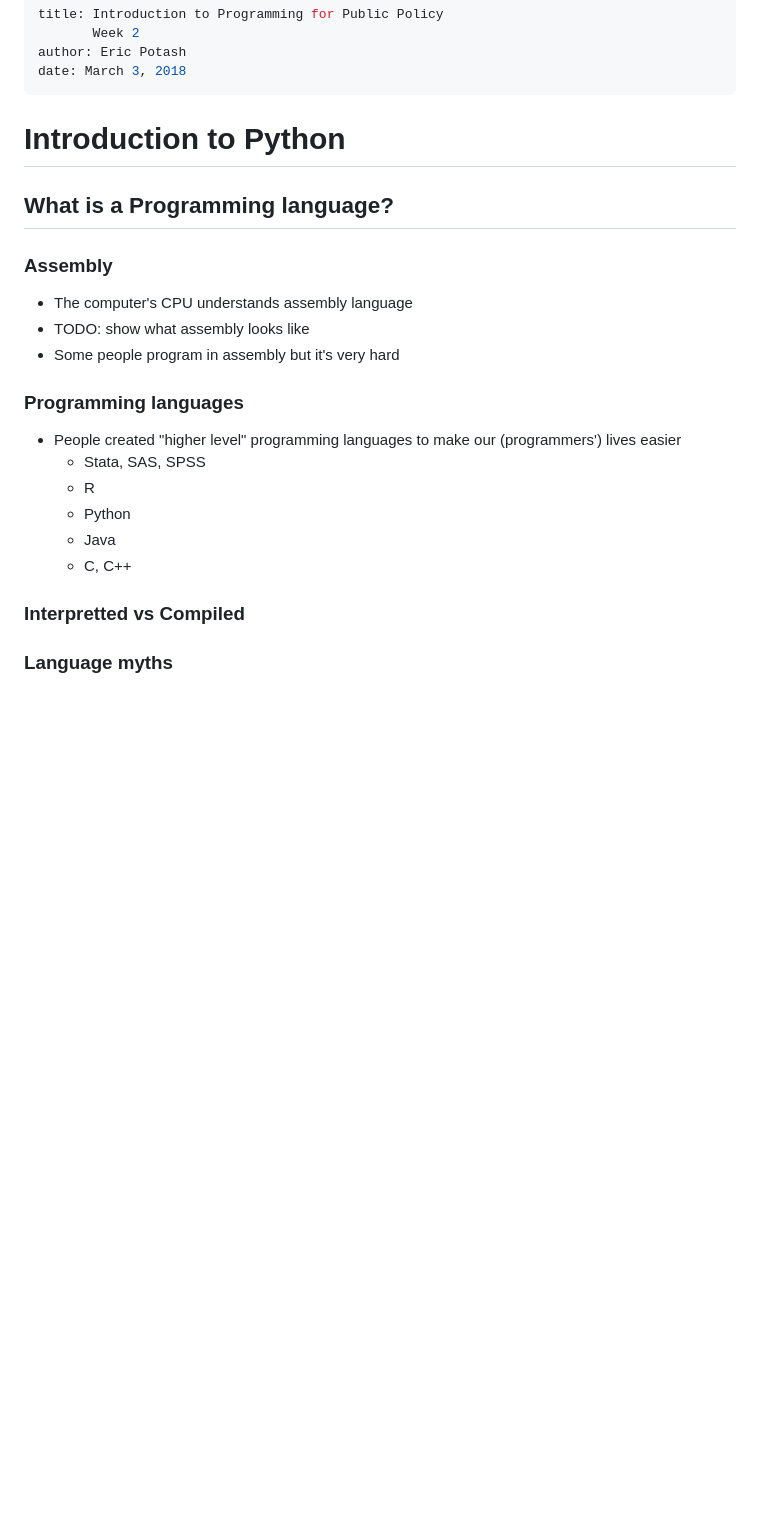
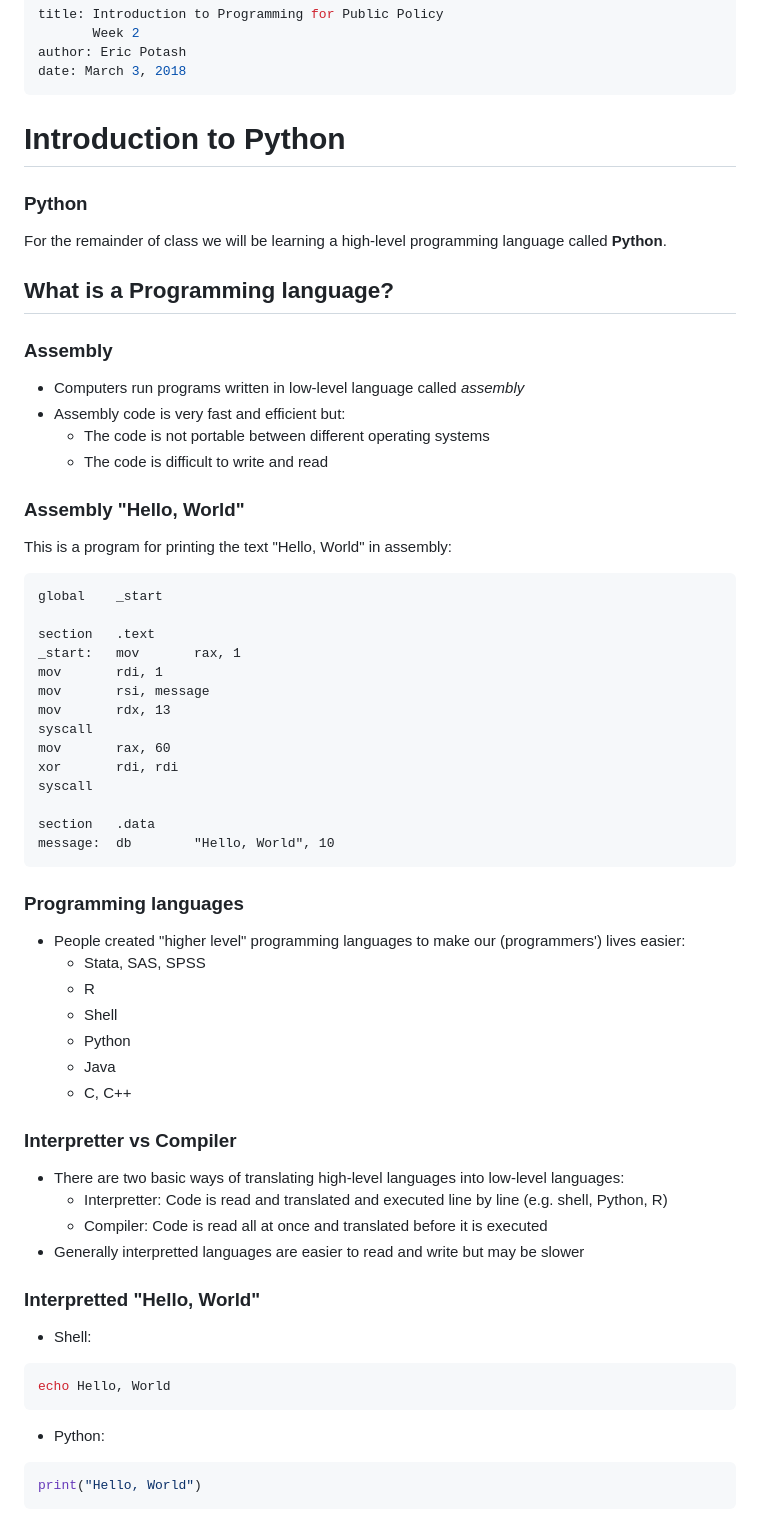
Before and after one commit to harris-ippp/lectures-s18, a Markdown page: 02/02.md, the part around one of its changes. Drawn GitHub-style; blank space fills up the shorter version.

````diff
--- a/02/02.md
+++ b/02/02.md
@@ -6,23 +6,65 @@ date: March 3, 2018
 ---
 # Introduction to Python
 
+### Python
+
+For the remainder of class we will be learning a high-level programming language called **Python**.
+
 ## What is a Programming language?
 
 ### Assembly
 
-* The computer's CPU understands assembly language
-* TODO: show what assembly looks like
-* Some people program in assembly but it's very hard
+* Computers run programs written in low-level language called *assembly*
+* Assembly code is very fast and efficient but:
+    * The code is not portable between different operating systems
+    * The code is difficult to write and read
+
+### Assembly "Hello, World"
+This is a program for printing the text "Hello, World" in assembly:
+
+```fasm
+global    _start
+
+section   .text
+_start:   mov       rax, 1
+mov       rdi, 1
+mov       rsi, message
+mov       rdx, 13
+syscall
+mov       rax, 60
+xor       rdi, rdi
+syscall
+
+section   .data
+message:  db        "Hello, World", 10
+```
 
 ### Programming languages
 
-* People created "higher level" programming languages to make our (programmers') lives easier
+* People created "higher level" programming languages to make our (programmers') lives easier:
     * Stata, SAS, SPSS
     * R
+    * Shell
     * Python
     * Java
     * C, C++
 
-### Interpretted vs Compiled
+### Interpretter vs Compiler
 
-### Language myths
+* There are two basic ways of translating high-level languages into low-level languages:
+    * Interpretter: Code is read and translated and executed line by line (e.g. shell, Python, R)
+    * Compiler: Code is read all at once and translated before it is executed
+* Generally interpretted languages are easier to read and write but may be slower
+
+### Interpretted "Hello, World"
+
+* Shell:
+```bash
+echo Hello, World
+```
+
+* Python:
+```python
+print("Hello, World")
+```
+
````
Also changed, not shown: other parts of 02/02.md (+32 -0 lines), 01/01_git.md (+77 -10 lines), 01/Client-server-model.svg.png (added), 01/college_papers.png (added), 01/git-xkcd.png (added), 01/github-local-remote.png (added), 2 other files.
